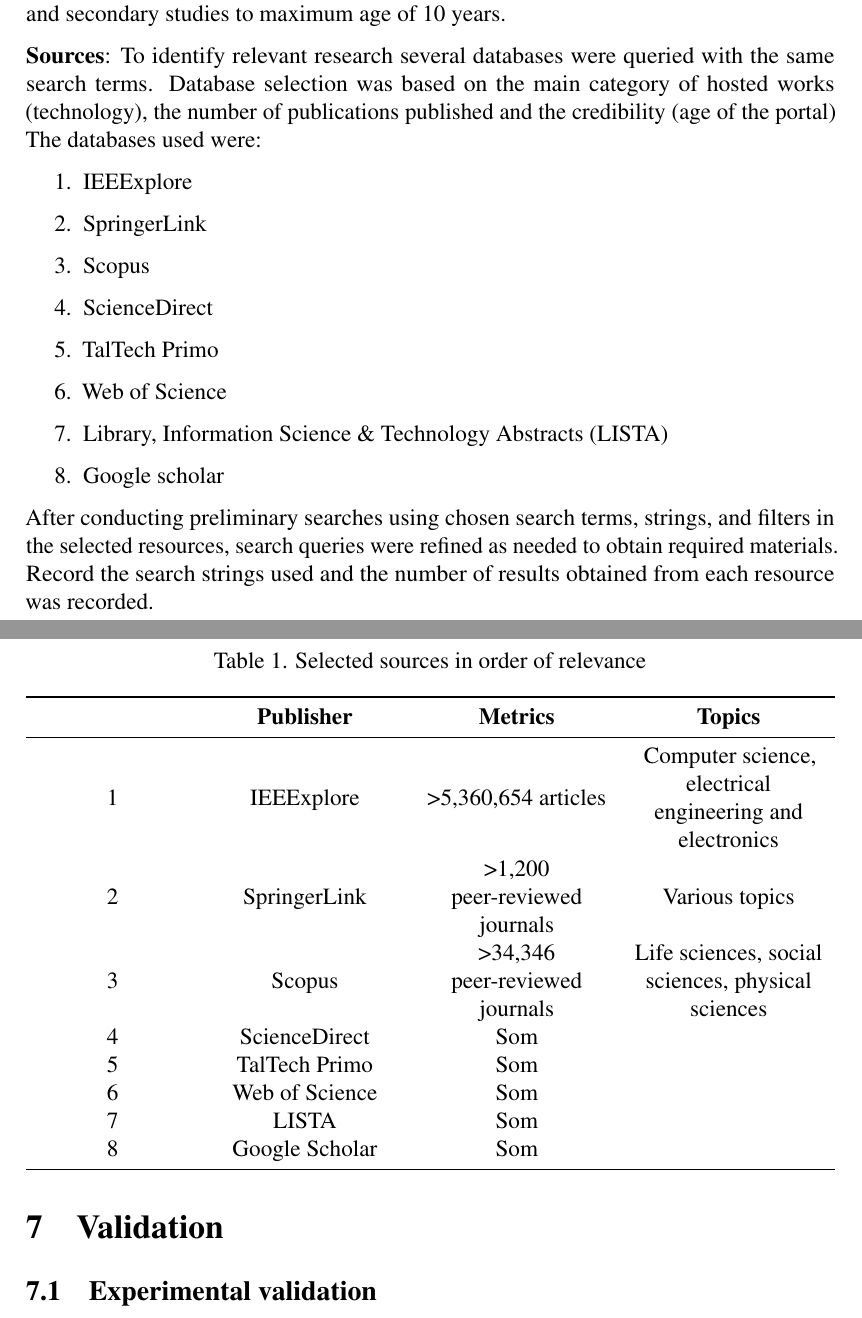
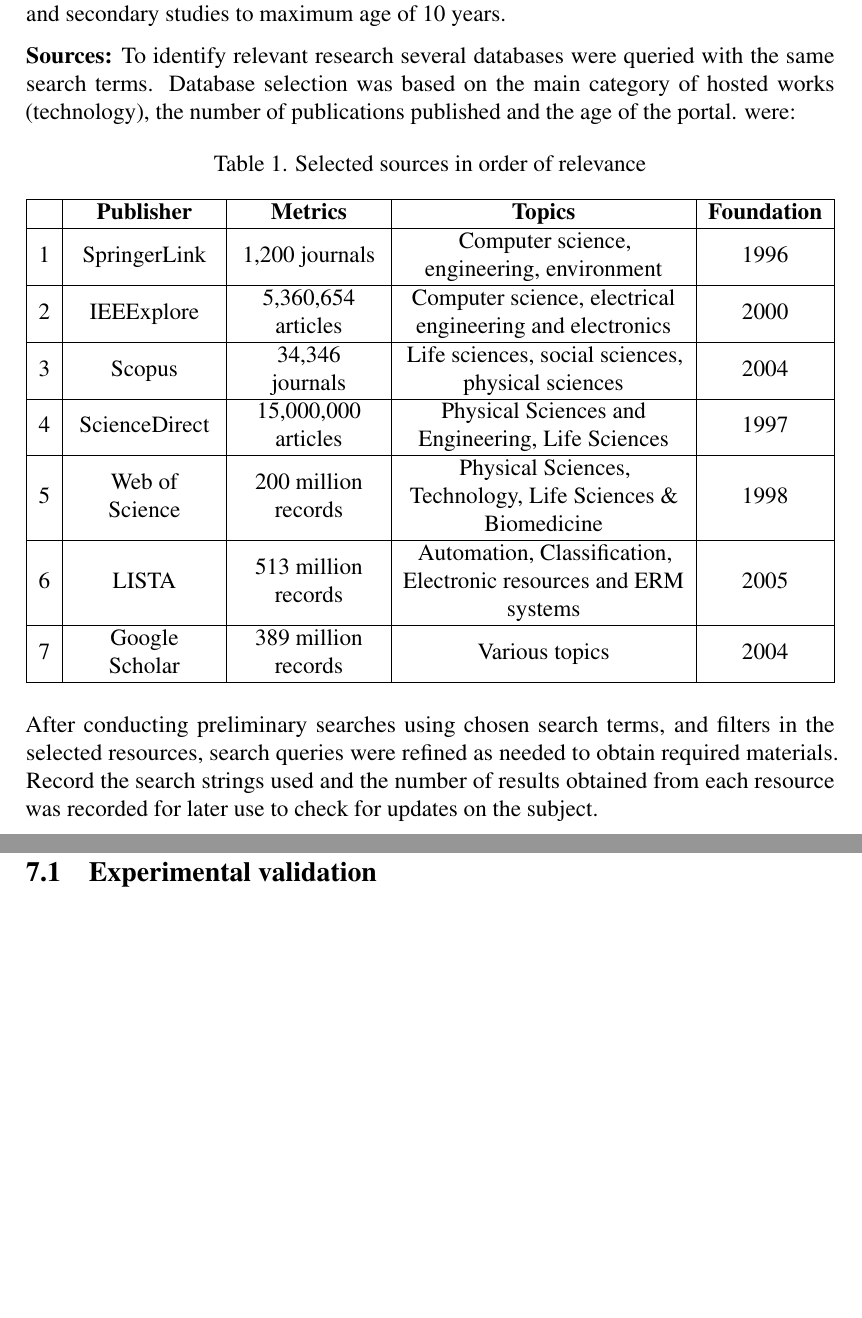
Before and after one commit to Nurech/thesis, a LaTeX document (literature-review/main.tex, which reads literature-review/contribution.tex, literature-review/settings.tex): two parts of pages 14 and 15 of 20, joined at a grey line, cut so that both start at the same text, the shorter picture padded with empty space. Compiled offline with pdfLaTeX.

Commit message:
literature review

```diff
--- a/literature-review/contribution.tex
+++ b/literature-review/contribution.tex
@@ -50,41 +50,37 @@
 ensure that only the most recent and relevant studies were included in the review. Primiary studies were limited to maximum age of 5
 years and secondary studies to maximum age of 10 years.
 
-\textbf{Sources}: To identify relevant research several databases were queried with the same search terms. Database selection was based
-on the main category of hosted works (technology), the number of publications published and the credibility (age of the portal)  The
-databases used
+\textbf{Sources:} To identify relevant research several databases were queried with the same search terms. Database selection was based
+on the main category of hosted works (technology), the number of publications published and the age of the portal.
 were:
-\begin{enumerate}
-  \item IEEExplore
-  \item SpringerLink
-  \item Scopus
-  \item ScienceDirect
-  \item TalTech Primo
-  \item Web of Science
-  \item Library, Information Science \& Technology Abstracts (LISTA)
-  \item Google scholar
-\end{enumerate}
+
 
 \begin{table}[h]
   \centering
   \caption{Selected sources in order of relevance}
-  \label{tab:statements}
-  \begin{tabularx}{\textwidth}{>{\centering}m{.185\linewidth}*{4}{Y} }
-    \toprule
-    \textbf{} & \textbf{Publisher} & \textbf{Metrics}               & \textbf{Topics}                                          \\
-    \midrule
-    1         & IEEExplore         & >5,360,654 articles            & Computer science, electrical engineering and electronics \\
-    2         & SpringerLink       & >1,200 peer-reviewed journals  & Various topics                                           \\
-    3         & Scopus             & >34,346 peer-reviewed journals & Life sciences, social sciences, physical sciences        \\
-    4         & ScienceDirect      & Som                            &                                                          \\
-    5         & TalTech Primo      & Som                            &                                                          \\
-    6         & Web of Science     & Som                            &                                                          \\
-    7         & LISTA              & Som                            &                                                          \\
-    8         & Google Scholar     & Som                            &                                                          \\
-    \bottomrule
+  \label{tab:sources}
+  \begin{tabularx}{\textwidth}{|c|s|s|Y|c|}
+    \hline
+    {} & \heading{Publisher} & \heading{Metrics}   & \heading{Topics}                                                 & \heading{Foundation} \\
+    \hline
+    1  & SpringerLink        & 1,200 journals      & Computer science, engineering, environment                       & 1996                 \\
+    \hline
+    2  & IEEExplore          & 5,360,654 articles  & Computer science, electrical engineering and electronics  & 2000        \\
+    \hline
+    3  & Scopus              & 34,346 journals     & Life sciences, social sciences, physical sciences                & 2004                 \\
+    \hline
+    4  & ScienceDirect       & 15,000,000 articles & Physical Sciences and Engineering, Life Sciences  & 1997                 \\
+    \hline
+    5  & Web of Science      & 200 million records & Physical Sciences, Technology, Life Sciences \& Biomedicine  & 1998      \\
+    \hline
+    6  & LISTA               & 513 million records & Automation, Classification, Electronic resources and ERM systems  & 2005  \\
+    \hline
+    7  & Google Scholar      & 389 million records & Various topics                                                   & 2004                 \\
+    \hline
   \end{tabularx}
 \end{table}
 
-After conducting preliminary searches using chosen search terms, strings, and filters in the selected resources, search
+
+After conducting preliminary searches using chosen search terms, and filters in the selected resources, search
 queries were refined as needed to obtain required materials. Record the search strings used and the number of results obtained from each
-resource was recorded.
+resource was recorded for later use to check for updates on the subject.
--- a/literature-review/settings.tex
+++ b/literature-review/settings.tex
@@ -226,8 +226,11 @@
 \definecolor{mauve}{rgb}{0.58,0,0.82}
 
 % Table stuff
+\usepackage{multirow}
 \usepackage{makecell}
 \usepackage{tabularx,array,booktabs}
 \newcolumntype{Y}{>{\centering\arraybackslash}X} % for centering tables in tabularx
 \def\tabularxcolumn#1{m{#1}}
 \newcommand{\heading}[1]{\bfseries\begin{tabular}{@{}c@{}} #1 \end{tabular}}
+
+\newcolumntype{s}{>{\centering\hsize=.5\hsize}X}
```
Also changed, not shown: literature-review/snippets.tex (added, +68 -0 lines), out/main.pdf, literature-review/contribution.tex (12 more changed lines), 2 other files.
